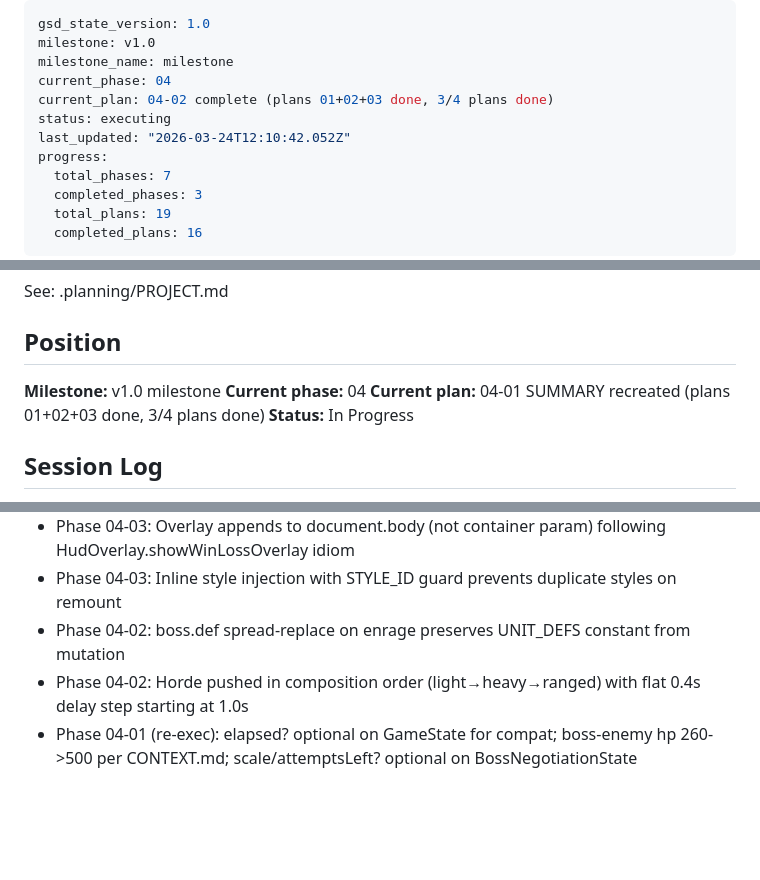
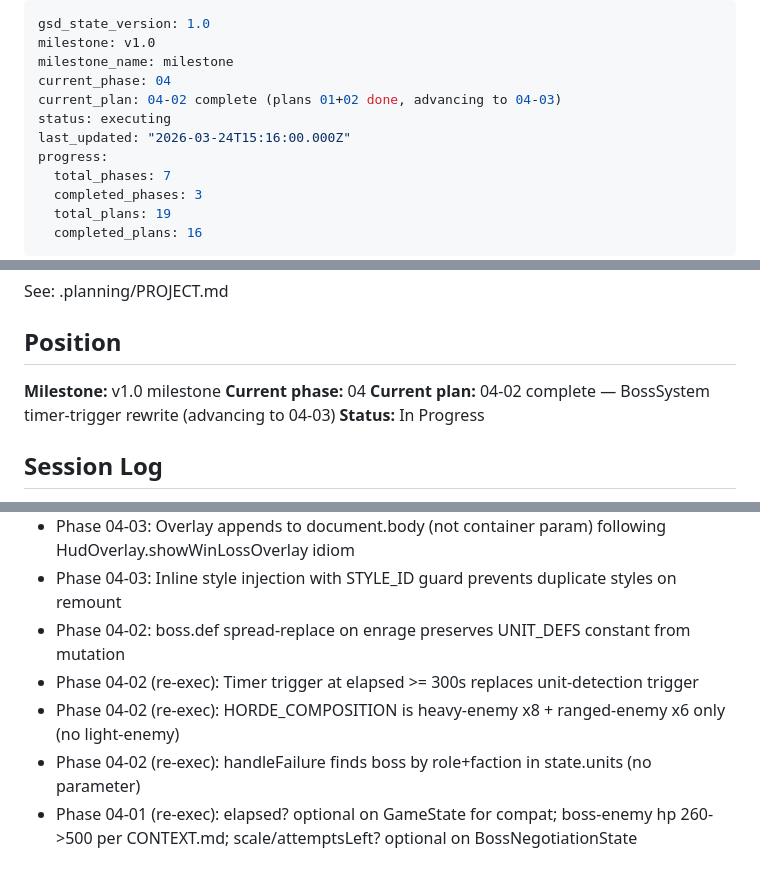
Before and after one commit to kant0x/Valkyrix, a Markdown page: .planning/STATE.md, 3 parts joined by grey strips. GitHub-like rendering; blank space fills up the shorter version.

Commit message:
docs(04-02): complete BossSystem timer-trigger rewrite plan — SUMMARY, STATE, ROADMAP updated
- SUMMARY: 39 tests GREEN, timer trigger, horde heavy x8 + ranged x6
- STATE: position advanced to 04-02 complete, new key decisions recorded
- ROADMAP: phase 4 progress updated (2/4 summaries)

```diff
--- a/.planning/STATE.md
+++ b/.planning/STATE.md
@@ -3,9 +3,9 @@ gsd_state_version: 1.0
 milestone: v1.0
 milestone_name: milestone
 current_phase: 04
-current_plan: 04-02 complete (plans 01+02+03 done, 3/4 plans done)
+current_plan: 04-02 complete (plans 01+02 done, advancing to 04-03)
 status: executing
-last_updated: "2026-03-24T12:10:42.052Z"
+last_updated: "2026-03-24T15:16:00.000Z"
 progress:
   total_phases: 7
   completed_phases: 3
@@ -23,7 +23,7 @@ See: .planning/PROJECT.md
 
 **Milestone:** v1.0 milestone
 **Current phase:** 04
-**Current plan:** 04-01 SUMMARY recreated (plans 01+02+03 done, 3/4 plans done)
+**Current plan:** 04-02 complete — BossSystem timer-trigger rewrite (advancing to 04-03)
 **Status:** In Progress
 
 ## Session Log
@@ -62,5 +63,7 @@ See: .planning/PROJECT.md
 - Phase 04-03: Overlay appends to document.body (not container param) following HudOverlay.showWinLossOverlay idiom
 - Phase 04-03: Inline style injection with STYLE_ID guard prevents duplicate styles on remount
 - Phase 04-02: boss.def spread-replace on enrage preserves UNIT_DEFS constant from mutation
-- Phase 04-02: Horde pushed in composition order (light→heavy→ranged) with flat 0.4s delay step starting at 1.0s
+- Phase 04-02 (re-exec): Timer trigger at elapsed >= 300s replaces unit-detection trigger
+- Phase 04-02 (re-exec): HORDE_COMPOSITION is heavy-enemy x8 + ranged-enemy x6 only (no light-enemy)
+- Phase 04-02 (re-exec): handleFailure finds boss by role+faction in state.units (no parameter)
 - Phase 04-01 (re-exec): elapsed? optional on GameState for compat; boss-enemy hp 260->500 per CONTEXT.md; scale/attemptsLeft? optional on BossNegotiationState
```
Also changed, not shown: other parts of .planning/STATE.md (+1 -0 lines), .planning/ROADMAP.md (+1 -1 lines), 1 other file.
